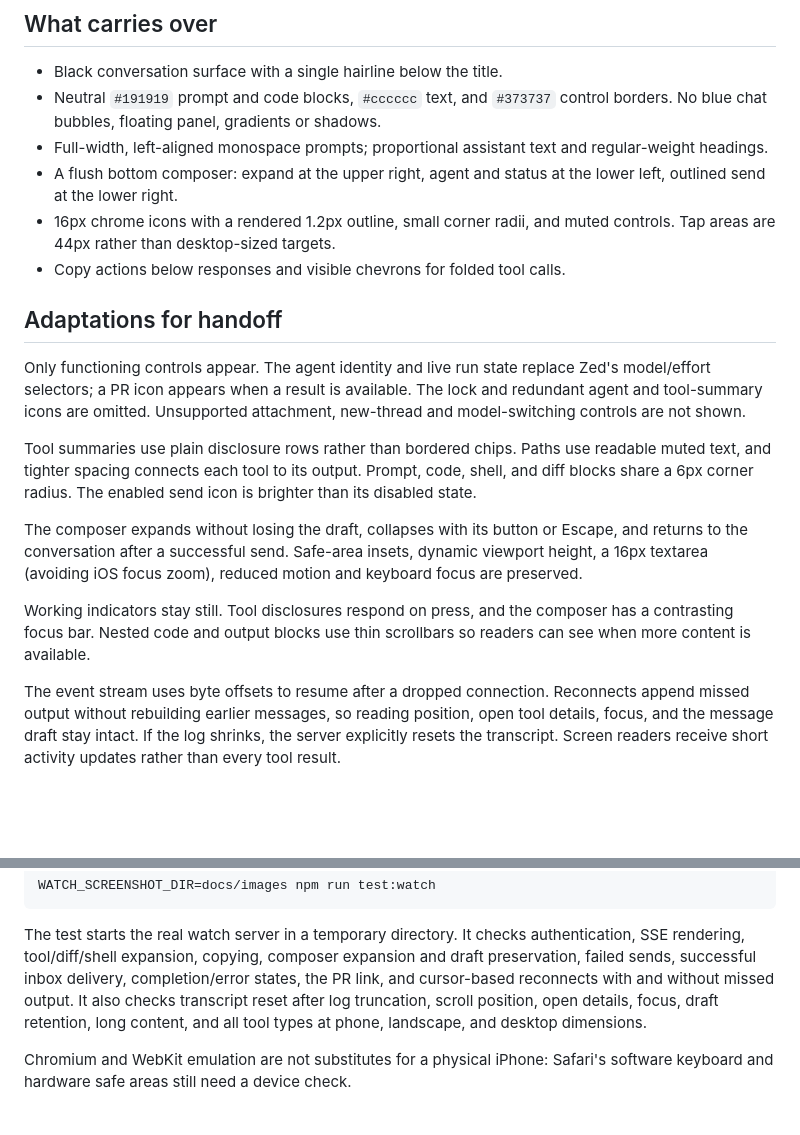
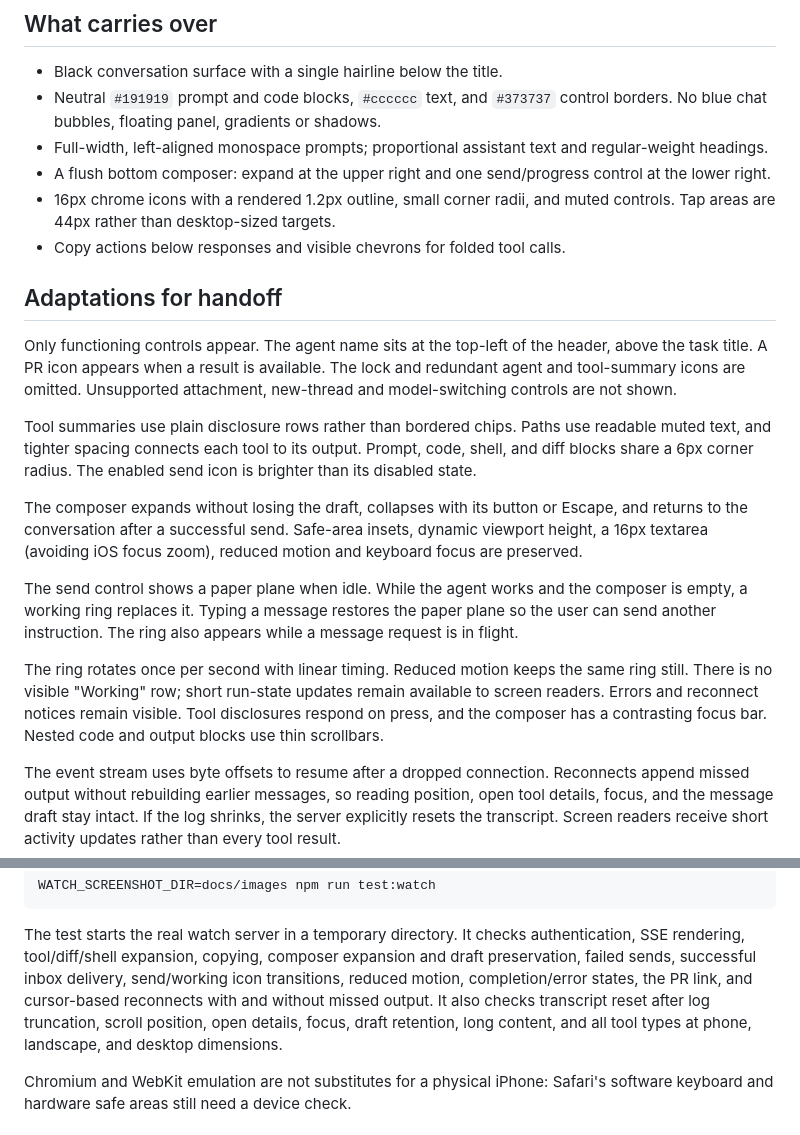
Before and after one commit to bamiboy237/agent-handoff, a Markdown page: docs/mobile-viewer-design.md, 2 parts joined by grey strips. Rendered like a GitHub page; blank space fills up the shorter version.

```diff
--- a/docs/mobile-viewer-design.md
+++ b/docs/mobile-viewer-design.md
@@ -11,16 +11,16 @@ fallback. OpenCode's own web app and the marketing site are unchanged.
   control borders. No blue chat bubbles, floating panel, gradients or shadows.
 - Full-width, left-aligned monospace prompts; proportional assistant text and
   regular-weight headings.
-- A flush bottom composer: expand at the upper right, agent and status at the
-  lower left, outlined send at the lower right.
+- A flush bottom composer: expand at the upper right and one send/progress
+  control at the lower right.
 - 16px chrome icons with a rendered 1.2px outline, small corner radii, and muted
   controls. Tap areas are 44px rather than desktop-sized targets.
 - Copy actions below responses and visible chevrons for folded tool calls.
 
 ## Adaptations for handoff
 
-Only functioning controls appear. The agent identity and live run state replace
-Zed's model/effort selectors; a PR icon appears when a result is available.
+Only functioning controls appear. The agent name sits at the top-left of the
+header, above the task title. A PR icon appears when a result is available.
 The lock and redundant agent and tool-summary icons are omitted. Unsupported
 attachment, new-thread and model-switching controls are not shown.
 
@@ -34,9 +34,16 @@ Escape, and returns to the conversation after a successful send. Safe-area
 insets, dynamic viewport height, a 16px textarea (avoiding iOS focus zoom),
 reduced motion and keyboard focus are preserved.
 
-Working indicators stay still. Tool disclosures respond on press, and the
-composer has a contrasting focus bar. Nested code and output blocks use thin
-scrollbars so readers can see when more content is available.
+The send control shows a paper plane when idle. While the agent works and the
+composer is empty, a working ring replaces it. Typing a message restores the
+paper plane so the user can send another instruction. The ring also appears
+while a message request is in flight.
+
+The ring rotates once per second with linear timing. Reduced motion keeps the
+same ring still. There is no visible "Working" row; short run-state updates
+remain available to screen readers. Errors and reconnect notices remain visible.
+Tool disclosures respond on press, and the composer has a contrasting focus bar.
+Nested code and output blocks use thin scrollbars.
 
 The event stream uses byte offsets to resume after a dropped connection.
 Reconnects append missed output without rebuilding earlier messages, so reading
@@ -80,8 +89,9 @@ WATCH_SCREENSHOT_DIR=docs/images npm run test:watch
 The test starts the real watch server in a temporary directory. It checks
 authentication, SSE rendering, tool/diff/shell expansion, copying, composer
 expansion and draft preservation, failed sends, successful inbox delivery,
-completion/error states, the PR link, and cursor-based reconnects with and
-without missed output. It also checks transcript reset after log truncation,
+send/working icon transitions, reduced motion, completion/error states, the PR
+link, and cursor-based reconnects with and without missed output. It also checks
+transcript reset after log truncation,
 scroll position, open details, focus, draft retention, long content, and all
 tool types at phone, landscape, and desktop dimensions.
 
```
Also changed, not shown: other parts of docs/mobile-viewer-design.md (+2 -0 lines), docs/images/watch-zed-desktop.png, docs/images/watch-zed-draft.png (added), docs/images/watch-zed-mobile.png, docs/images/watch-zed-tools.png, 2 other files.
